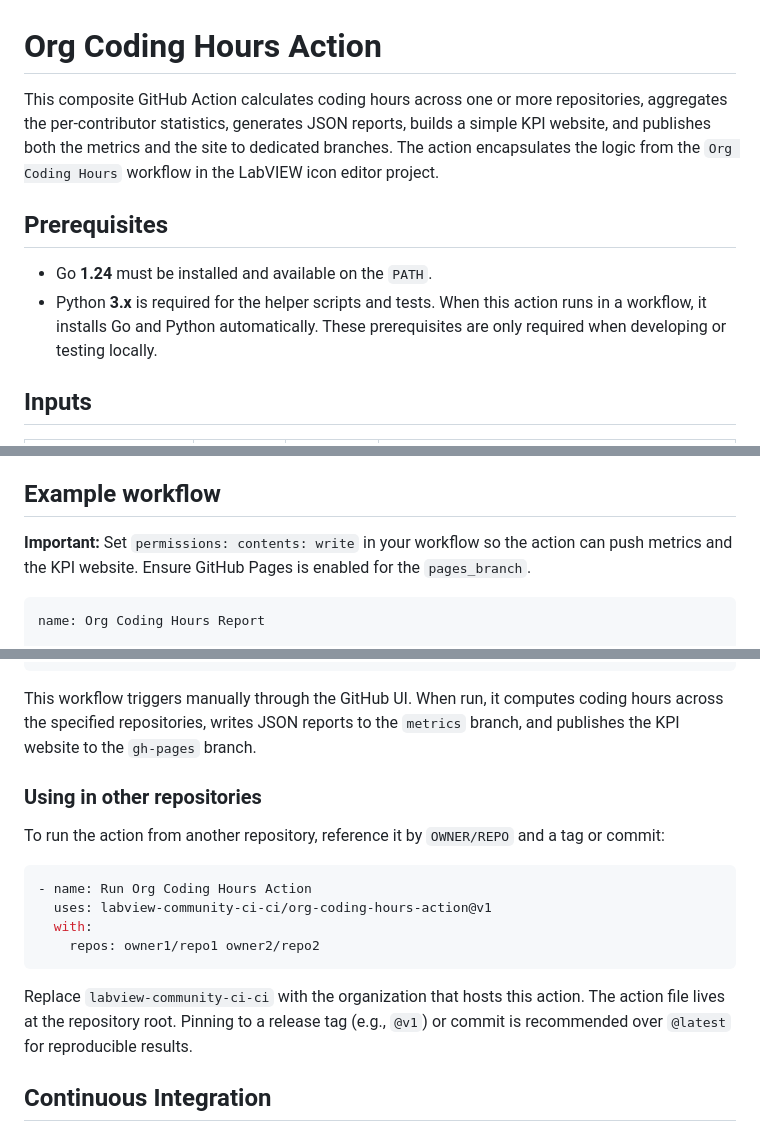
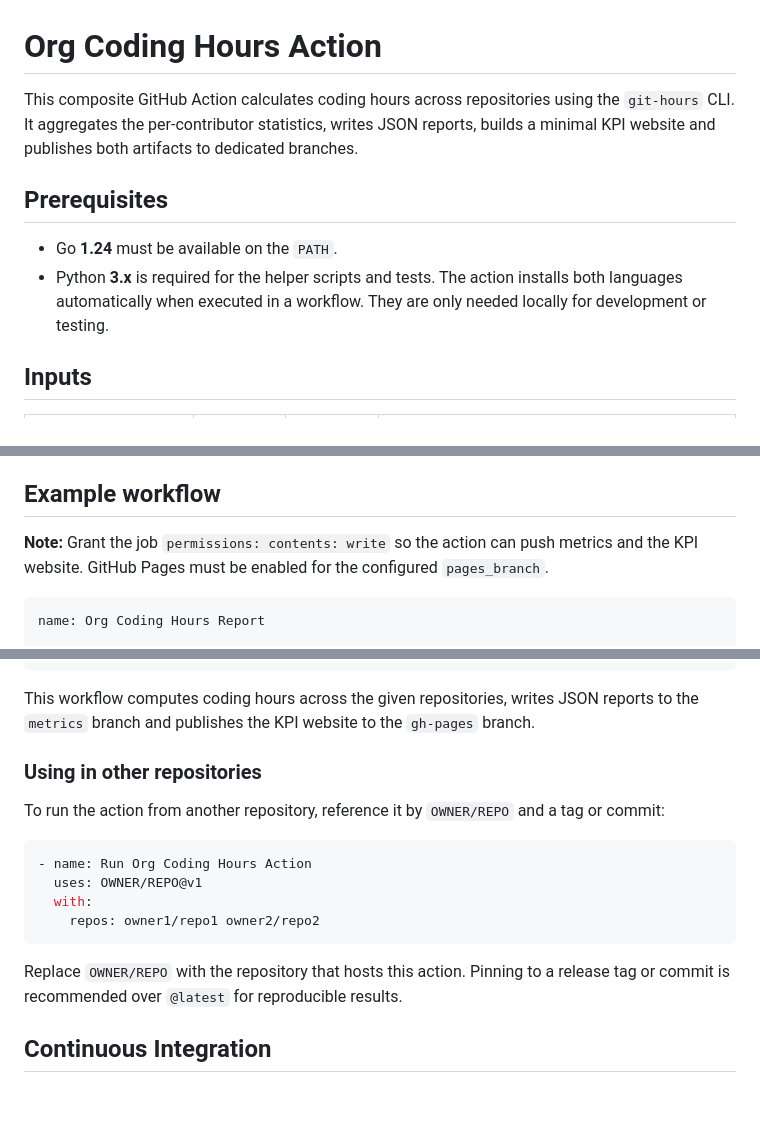
Before and after one commit to LabVIEW-Community-CI-CD/org-coding-hours-action, a Markdown page: README.md, 3 parts joined by grey strips. Rendered like a GitHub page; blank space fills up the shorter version.

Commit message:
docs: clarify README

````diff
--- a/README.md
+++ b/README.md
@@ -1,12 +1,12 @@
 # Org Coding Hours Action
 
-This composite GitHub Action calculates coding hours across one or more repositories, aggregates the per‑contributor statistics, generates JSON reports, builds a simple KPI website, and publishes both the metrics and the site to dedicated branches. The action encapsulates the logic from the `Org Coding Hours` workflow in the LabVIEW icon editor project.
+This composite GitHub Action calculates coding hours across repositories using the `git-hours` CLI. It aggregates the per‑contributor statistics, writes JSON reports, builds a minimal KPI website and publishes both artifacts to dedicated branches.
 
 ## Prerequisites
 
-* Go **1.24** must be installed and available on the `PATH`.
+* Go **1.24** must be available on the `PATH`.
 * Python **3.x** is required for the helper scripts and tests.
-When this action runs in a workflow, it installs Go and Python automatically. These prerequisites are only required when developing or testing locally.
+The action installs both languages automatically when executed in a workflow. They are only needed locally for development or testing.
 
 
 ## Inputs
@@ -29,7 +29,7 @@ In addition to this output, the action writes per-repository and aggregated JSON
 
 ## Example workflow
 
-**Important:** Set `permissions: contents: write` in your workflow so the action can push metrics and the KPI website. Ensure GitHub Pages is enabled for the `pages_branch`.
+**Note:** Grant the job `permissions: contents: write` so the action can push metrics and the KPI website. GitHub Pages must be enabled for the configured `pages_branch`.
 ```yaml
 name: Org Coding Hours Report
 
@@ -58,7 +58,7 @@ jobs:
           window_start: ${{ github.event.inputs.window_start }}
 ```
 
-This workflow triggers manually through the GitHub UI. When run, it computes coding hours across the specified repositories, writes JSON reports to the `metrics` branch, and publishes the KPI website to the `gh-pages` branch.
+This workflow computes coding hours across the given repositories, writes JSON reports to the `metrics` branch and publishes the KPI website to the `gh-pages` branch.
 
 ### Using in other repositories
 
@@ -66,12 +66,12 @@ To run the action from another repository, reference it by `OWNER/REPO` and a ta
 
 ```yaml
 - name: Run Org Coding Hours Action
-  uses: labview-community-ci-ci/org-coding-hours-action@v1
+  uses: OWNER/REPO@v1
   with:
     repos: owner1/repo1 owner2/repo2
 ```
 
-Replace `labview-community-ci-ci` with the organization that hosts this action. The action file lives at the repository root. Pinning to a release tag (e.g., `@v1`) or commit is recommended over `@latest` for reproducible results.
+Replace `OWNER/REPO` with the repository that hosts this action. Pinning to a release tag or commit is recommended over `@latest` for reproducible results.
 ## Continuous Integration
 
 The workflow at `.github/workflows/ci.yml` verifies the Python helper scripts and runs [actionlint](https://github.com/rhysd/actionlint) on every push and pull request. The `.github/workflows/release.yml` workflow performs the same checks and runs the unit tests. When a GitHub release is created it uploads the action files as release assets.
````
Also changed, not shown: other parts of README.md (+1 -1 lines).
